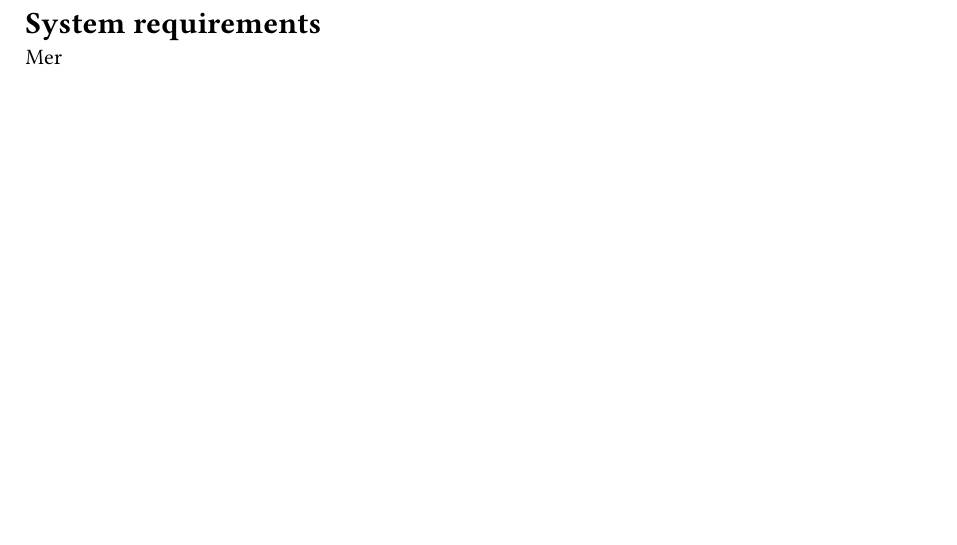
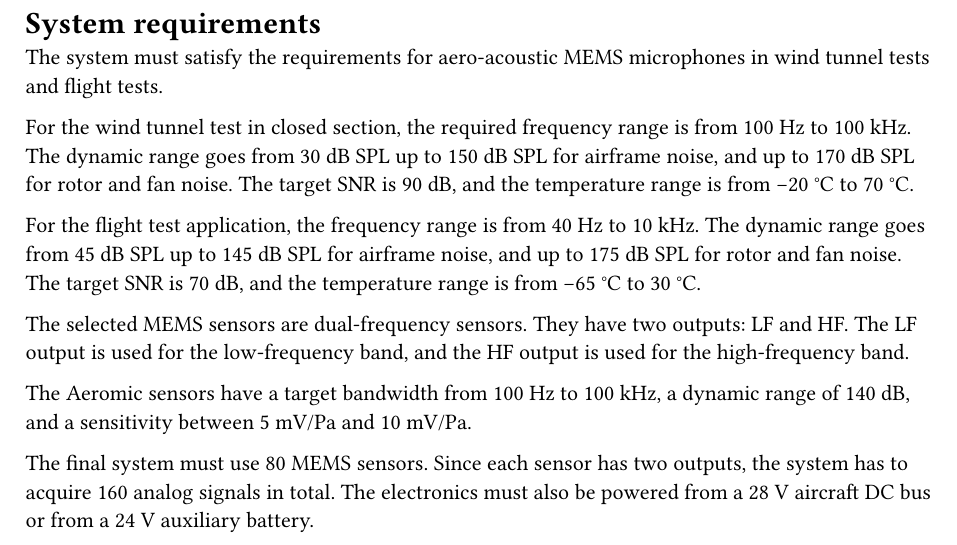
Before and after one commit to holaines/OPTO, a Typst document (challenge/report/chap/2_requirements.typ): part of the page, cut so that both start at the same text, the shorter picture padded with empty space. Compiled offline with Typst 0.15.

Commit message:
chapter 2 of the challenge, system requirements

```diff
--- a/challenge/report/chap/2_requirements.typ
+++ b/challenge/report/chap/2_requirements.typ
@@ -1,2 +1,13 @@
 = System requirements
-Mer
+
+The system must satisfy the requirements for aero-acoustic MEMS microphones in wind tunnel tests and flight tests.
+
+For the wind tunnel test in closed section, the required frequency range is from 100 Hz to 100 kHz. The dynamic range goes from 30 dB SPL up to 150 dB SPL for airframe noise, and up to 170 dB SPL for rotor and fan noise. The target SNR is 90 dB, and the temperature range is from -20 °C to 70 °C.
+
+For the flight test application, the frequency range is from 40 Hz to 10 kHz. The dynamic range goes from 45 dB SPL up to 145 dB SPL for airframe noise, and up to 175 dB SPL for rotor and fan noise. The target SNR is 70 dB, and the temperature range is from -65 °C to 30 °C.
+
+The selected MEMS sensors are dual-frequency sensors. They have two outputs: LF and HF. The LF output is used for the low-frequency band, and the HF output is used for the high-frequency band.
+
+The Aeromic sensors have a target bandwidth from 100 Hz to 100 kHz, a dynamic range of 140 dB, and a sensitivity between 5 mV/Pa and 10 mV/Pa.
+
+The final system must use 80 MEMS sensors. Since each sensor has two outputs, the system has to acquire 160 analog signals in total. The electronics must also be powered from a 28 V aircraft DC bus or from a 24 V auxiliary battery.
```
